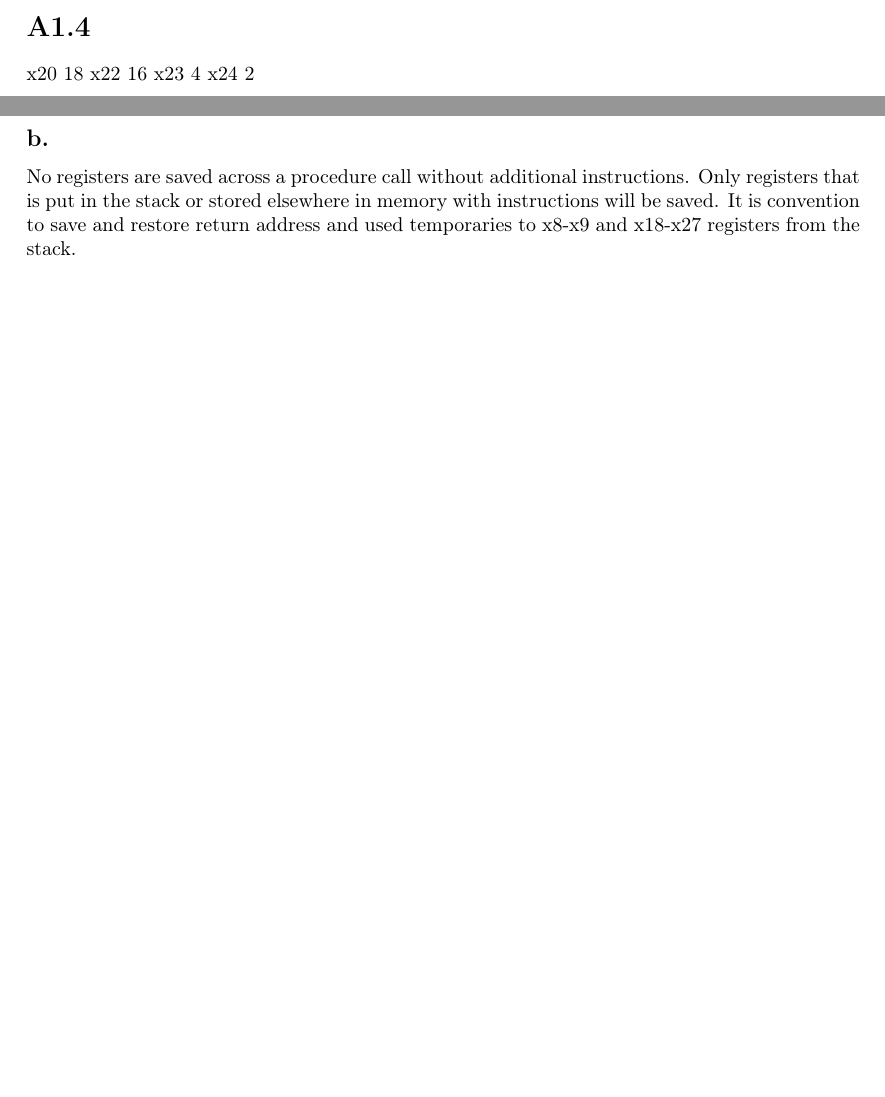
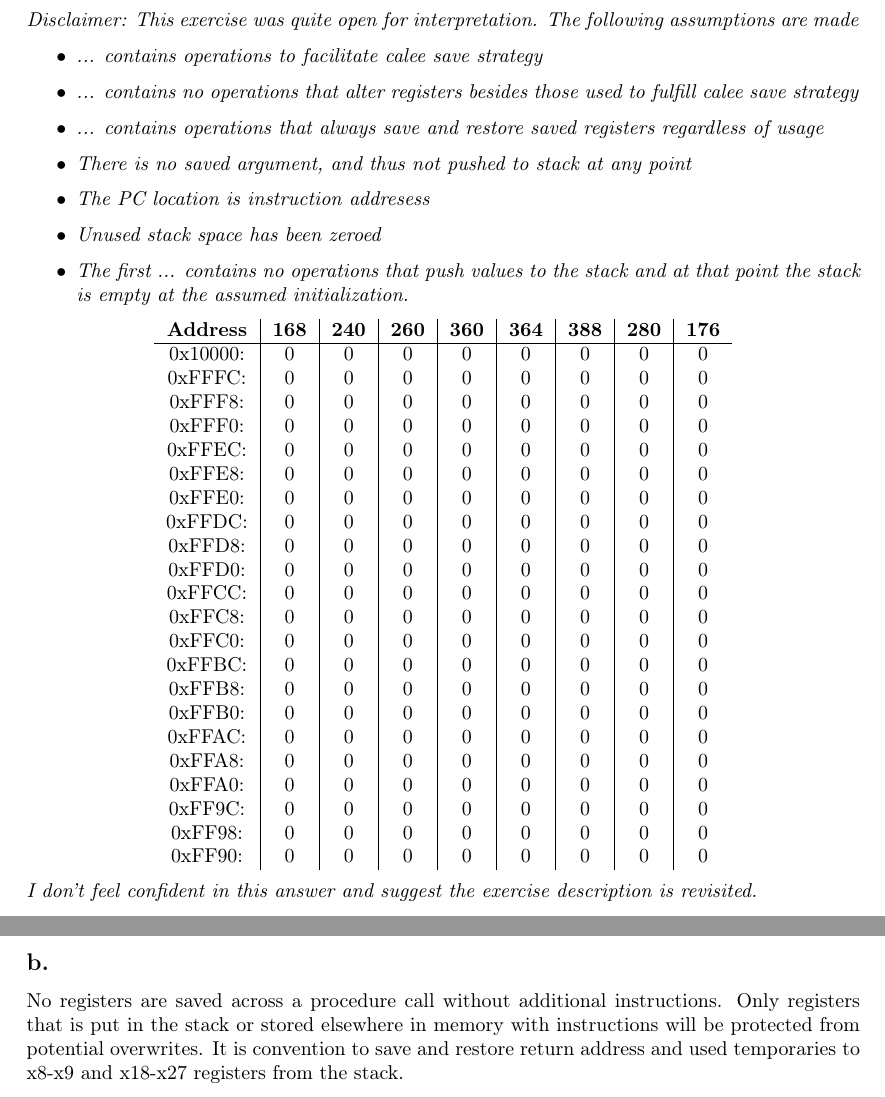
Before and after one commit to DanielHauge/02155-computer-architecture-and-engineering, a LaTeX problem sheet (assignment1/02155-assignment1-s201186.tex, which reads assignment1/sections/4.tex, assignment1/sections/7.tex): two parts of pages 4 and 7 of 7 before the commit and two parts of pages 5 and 8 of 8 after it, joined at a grey line, cut at the place of the change, the shorter picture padded with empty space. Compiled offline with pdfLaTeX.

Commit message:
Progress on assignment 1

```diff
--- a/assignment1/sections/4.tex
+++ b/assignment1/sections/4.tex
@@ -1,7 +1,41 @@
 \section*{A1.4}
+\textit{Disclaimer: This exercise was quite open for interpretation. The following assumptions are made}
+\begin{itemize}
+    \item \textit{... contains operations to facilitate calee save strategy}
+    \item \textit{... contains no operations that alter registers besides those used to fulfill calee save strategy}
+    \item \textit{... contains operations that always save and restore saved registers regardless of usage}
+    \item \textit{There is no saved argument, and thus not pushed to stack at any point}
+    \item \textit{The PC location is instruction addresess}
+    \item \textit{Unused stack space has been zeroed}
+    \item \textit{The first ... contains no operations that push values to the stack and at that point the stack is empty at the assumed initialization.}
+\end{itemize}
 
-x20 18
-x22 16
-x23 4
-x24 2
 
+\begin{center}
+    \begin{tabular}{c | c | c | c | c | c | c | c | c}
+        \textbf{Address} & \textbf{168} & \textbf{240} & \textbf{260} & \textbf{360} & \textbf{364} & \textbf{388} & \textbf{280} & \textbf{176} \\
+        \hline
+        0x10000: & 0 & 0 & 0 & 0 & 0 & 0 & 0 & 0  \\
+        0xFFFC: & 0 & 0 & 0 & 0 & 0 & 0 & 0 & 0    \\
+        0xFFF8: & 0 & 0 & 0 & 0 & 0 & 0 & 0 & 0    \\
+        0xFFF0: & 0 & 0 & 0 & 0 & 0 & 0 & 0 & 0    \\
+        0xFFEC: & 0 & 0 & 0 & 0 & 0 & 0 & 0 & 0    \\
+        0xFFE8: & 0 & 0 & 0 & 0 & 0 & 0 & 0 & 0    \\
+        0xFFE0: & 0 & 0 & 0 & 0 & 0 & 0 & 0 & 0    \\
+        0xFFDC: & 0 & 0 & 0 & 0 & 0 & 0 & 0 & 0    \\
+        0xFFD8: & 0 & 0 & 0 & 0 & 0 & 0 & 0 & 0    \\
+        0xFFD0: & 0 & 0 & 0 & 0 & 0 & 0 & 0 & 0    \\
+        0xFFCC: & 0 & 0 & 0 & 0 & 0 & 0 & 0 & 0    \\
+        0xFFC8: & 0 & 0 & 0 & 0 & 0 & 0 & 0 & 0    \\
+        0xFFC0: & 0 & 0 & 0 & 0 & 0 & 0 & 0 & 0    \\
+        0xFFBC: & 0 & 0 & 0 & 0 & 0 & 0 & 0 & 0    \\
+        0xFFB8: & 0 & 0 & 0 & 0 & 0 & 0 & 0 & 0    \\
+        0xFFB0: & 0 & 0 & 0 & 0 & 0 & 0 & 0 & 0    \\
+        0xFFAC: & 0 & 0 & 0 & 0 & 0 & 0 & 0 & 0    \\
+        0xFFA8: & 0 & 0 & 0 & 0 & 0 & 0 & 0 & 0    \\
+        0xFFA0: & 0 & 0 & 0 & 0 & 0 & 0 & 0 & 0    \\
+        0xFF9C: & 0 & 0 & 0 & 0 & 0 & 0 & 0 & 0    \\
+        0xFF98: & 0 & 0 & 0 & 0 & 0 & 0 & 0 & 0    \\
+        0xFF90: & 0 & 0 & 0 & 0 & 0 & 0 & 0 & 0    \\
+    \end{tabular}
+\end{center}
@@ -15,2 +42,3 @@ x24 2
 
-176 -> [?]
+
+\textit{I don't feel confident in this answer and suggest the exercise description is revisited.}
--- a/assignment1/sections/7.tex
+++ b/assignment1/sections/7.tex
@@ -7,5 +7,5 @@ Both techniques are fundamental when looking at procedure call patterns: \textbf
 
 \subsection*{b.}
 No registers are saved across a procedure call without additional instructions.
-Only registers that is put in the stack or stored elsewhere in memory with instructions will be saved.
+Only registers that is put in the stack or stored elsewhere in memory with instructions will be protected from potential overwrites.
 It is convention to save and restore return address and used temporaries to x8-x9 and x18-x27 registers from the stack.
```
Also changed, not shown: assignment1/sections/3.tex (+1 -0 lines), assignment1/02155-assignment1-s201186.pdf, assignment1/sections/4.tex (7 more changed lines), 2 other files.
